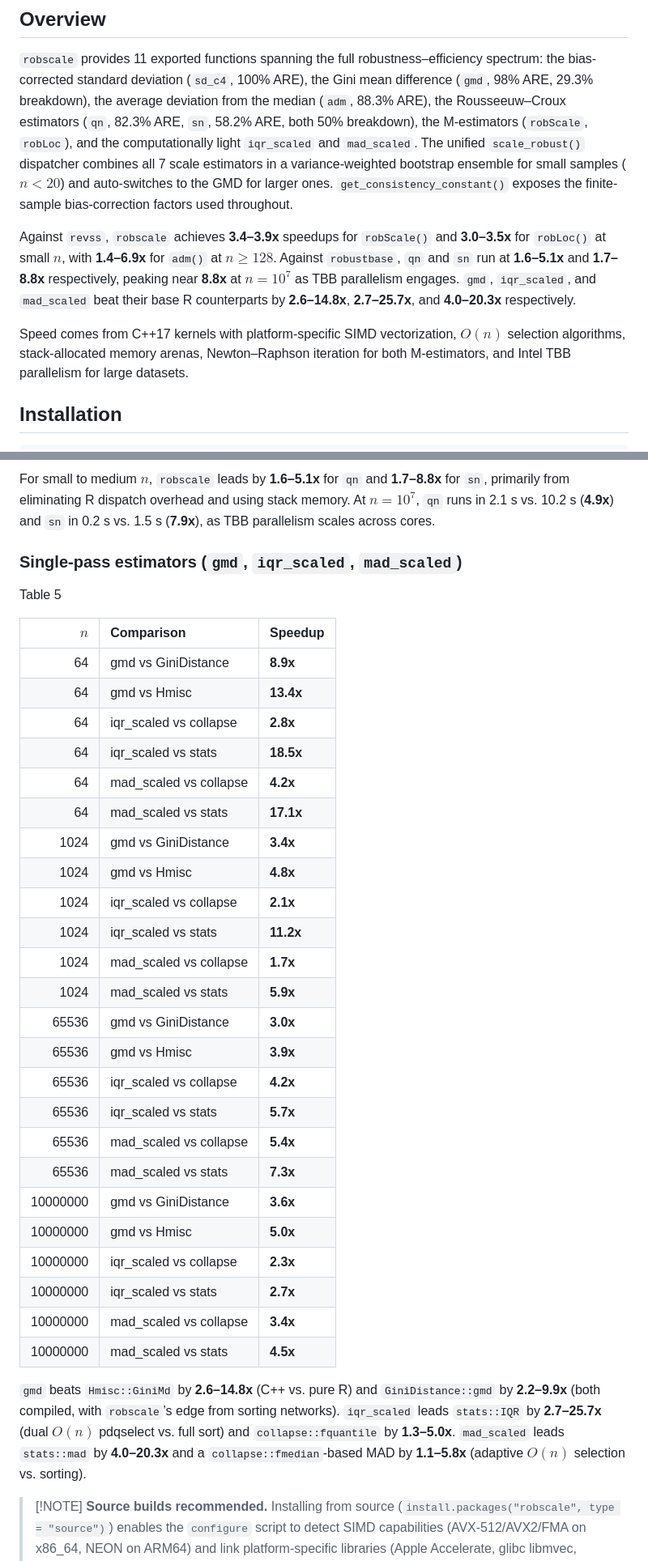
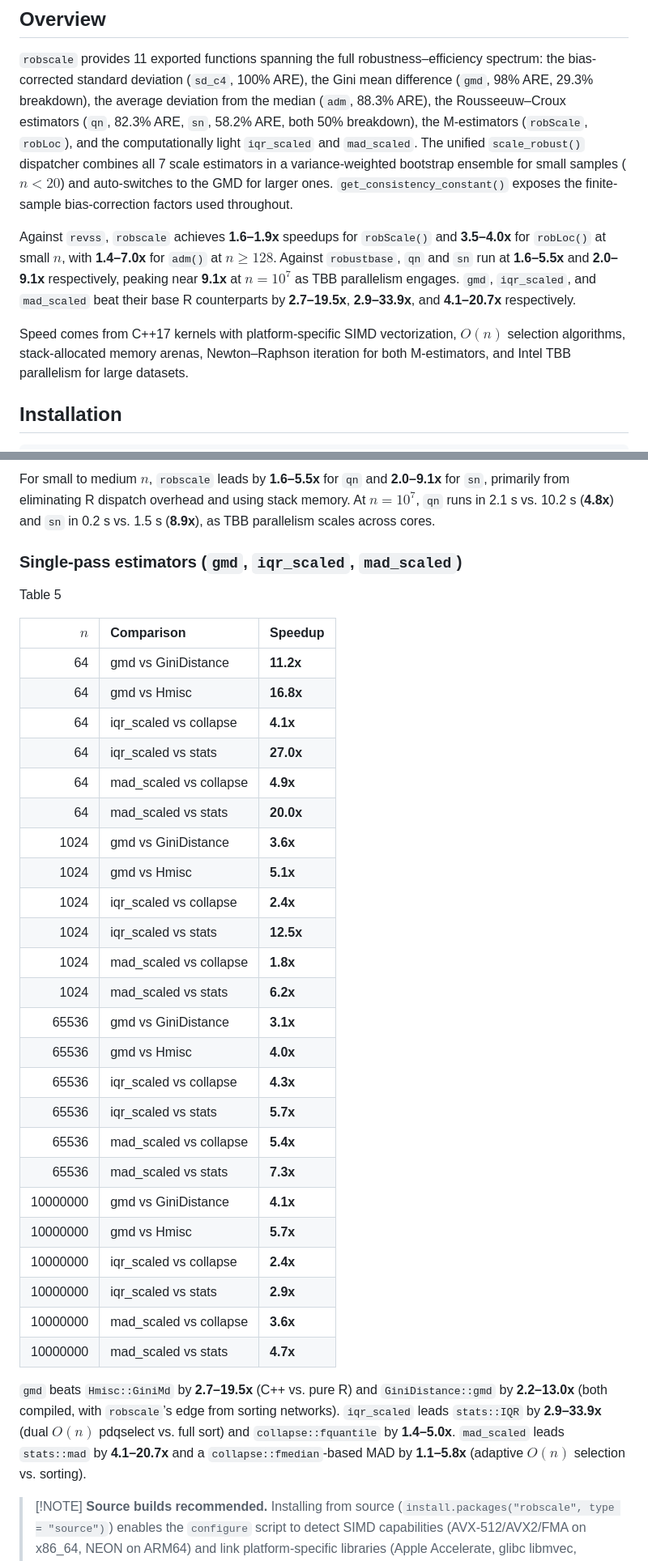
Before and after one commit to davdittrich/robscale, a Markdown page: README.md, 2 parts joined by grey strips. Shown at 81% size. Drawn GitHub-style.

```diff
--- a/README.md
+++ b/README.md
@@ -13,20 +13,20 @@ the Rousseeuw–Croux estimators (`qn`, 82.3% ARE, `sn`, 58.2% ARE, both
 50% breakdown), the M-estimators (`robScale`, `robLoc`), and the
 computationally light `iqr_scaled` and `mad_scaled`. The unified
 `scale_robust()` dispatcher combines all 7 scale estimators in a
-variance-weighted bootstrap ensemble for small samples ($n < 20$) and
+variance-weighted bootstrap ensemble for small samples ($`n < 20`$) and
 auto-switches to the GMD for larger ones. `get_consistency_constant()`
 exposes the finite-sample bias-correction factors used throughout.
 
-Against `revss`, `robscale` achieves **3.4–3.9x** speedups for
-`robScale()` and **3.0–3.5x** for `robLoc()` at small $n$, with
-**1.4–6.9x** for `adm()` at $n \ge 128$. Against `robustbase`, `qn` and
-`sn` run at **1.6–5.1x** and **1.7–8.8x** respectively, peaking near
-**8.8x** at $n = 10^7$ as TBB parallelism engages. `gmd`, `iqr_scaled`,
-and `mad_scaled` beat their base R counterparts by **2.6–14.8x**,
-**2.7–25.7x**, and **4.0–20.3x** respectively.
+Against `revss`, `robscale` achieves **1.6–1.9x** speedups for
+`robScale()` and **3.5–4.0x** for `robLoc()` at small $`n`$, with
+**1.4–7.0x** for `adm()` at $`n \ge 128`$. Against `robustbase`, `qn` and
+`sn` run at **1.6–5.5x** and **2.0–9.1x** respectively, peaking near
+**9.1x** at $`n = 10^7`$ as TBB parallelism engages. `gmd`, `iqr_scaled`,
+and `mad_scaled` beat their base R counterparts by **2.7–19.5x**,
+**2.9–33.9x**, and **4.1–20.7x** respectively.
 
 Speed comes from C++17 kernels with platform-specific SIMD
-vectorization, $O(n)$ selection algorithms, stack-allocated memory
+vectorization, $`O(n)`$ selection algorithms, stack-allocated memory
 arenas, Newton–Raphson iteration for both M-estimators, and Intel TBB
 parallelism for large datasets.
 
@@ -578,10 +578,10 @@ Table 4
 
 </div>
 
-For small to medium $n$, `robscale` leads by **1.6–5.1x** for `qn` and
-**1.7–8.8x** for `sn`, primarily from eliminating R dispatch overhead
-and using stack memory. At $n = 10^7$, `qn` runs in 2.1 s vs. 10.2 s
-(**4.9x**) and `sn` in 0.2 s vs. 1.5 s (**7.9x**), as TBB parallelism
+For small to medium $`n`$, `robscale` leads by **1.6–5.5x** for `qn` and
+**2.0–9.1x** for `sn`, primarily from eliminating R dispatch overhead
+and using stack memory. At $`n = 10^7`$, `qn` runs in 2.1 s vs. 10.2 s
+(**4.8x**) and `sn` in 0.2 s vs. 1.5 s (**8.9x**), as TBB parallelism
 scales across cores.
 
 ### Single-pass estimators (`gmd`, `iqr_scaled`, `mad_scaled`)
@@ -590,42 +590,42 @@ scales across cores.
 
 Table 5
 
-|      $n$ | Comparison             | Speedup   |
+|      $`n`$ | Comparison             | Speedup   |
 |---------:|:-----------------------|:----------|
-|       64 | gmd vs GiniDistance    | **8.9x**  |
-|       64 | gmd vs Hmisc           | **13.4x** |
-|       64 | iqr_scaled vs collapse | **2.8x**  |
-|       64 | iqr_scaled vs stats    | **18.5x** |
-|       64 | mad_scaled vs collapse | **4.2x**  |
-|       64 | mad_scaled vs stats    | **17.1x** |
-|     1024 | gmd vs GiniDistance    | **3.4x**  |
-|     1024 | gmd vs Hmisc           | **4.8x**  |
-|     1024 | iqr_scaled vs collapse | **2.1x**  |
-|     1024 | iqr_scaled vs stats    | **11.2x** |
-|     1024 | mad_scaled vs collapse | **1.7x**  |
-|     1024 | mad_scaled vs stats    | **5.9x**  |
-|    65536 | gmd vs GiniDistance    | **3.0x**  |
-|    65536 | gmd vs Hmisc           | **3.9x**  |
-|    65536 | iqr_scaled vs collapse | **4.2x**  |
+|       64 | gmd vs GiniDistance    | **11.2x** |
+|       64 | gmd vs Hmisc           | **16.8x** |
+|       64 | iqr_scaled vs collapse | **4.1x**  |
+|       64 | iqr_scaled vs stats    | **27.0x** |
+|       64 | mad_scaled vs collapse | **4.9x**  |
+|       64 | mad_scaled vs stats    | **20.0x** |
+|     1024 | gmd vs GiniDistance    | **3.6x**  |
+|     1024 | gmd vs Hmisc           | **5.1x**  |
+|     1024 | iqr_scaled vs collapse | **2.4x**  |
+|     1024 | iqr_scaled vs stats    | **12.5x** |
+|     1024 | mad_scaled vs collapse | **1.8x**  |
+|     1024 | mad_scaled vs stats    | **6.2x**  |
+|    65536 | gmd vs GiniDistance    | **3.1x**  |
+|    65536 | gmd vs Hmisc           | **4.0x**  |
+|    65536 | iqr_scaled vs collapse | **4.3x**  |
 |    65536 | iqr_scaled vs stats    | **5.7x**  |
 |    65536 | mad_scaled vs collapse | **5.4x**  |
 |    65536 | mad_scaled vs stats    | **7.3x**  |
-| 10000000 | gmd vs GiniDistance    | **3.6x**  |
-| 10000000 | gmd vs Hmisc           | **5.0x**  |
-| 10000000 | iqr_scaled vs collapse | **2.3x**  |
-| 10000000 | iqr_scaled vs stats    | **2.7x**  |
-| 10000000 | mad_scaled vs collapse | **3.4x**  |
-| 10000000 | mad_scaled vs stats    | **4.5x**  |
+| 10000000 | gmd vs GiniDistance    | **4.1x**  |
+| 10000000 | gmd vs Hmisc           | **5.7x**  |
+| 10000000 | iqr_scaled vs collapse | **2.4x**  |
+| 10000000 | iqr_scaled vs stats    | **2.9x**  |
+| 10000000 | mad_scaled vs collapse | **3.6x**  |
+| 10000000 | mad_scaled vs stats    | **4.7x**  |
 
 </div>
 
-`gmd` beats `Hmisc::GiniMd` by **2.6–14.8x** (C++ vs. pure R) and
-`GiniDistance::gmd` by **2.2–9.9x** (both compiled, with `robscale`’s
+`gmd` beats `Hmisc::GiniMd` by **2.7–19.5x** (C++ vs. pure R) and
+`GiniDistance::gmd` by **2.2–13.0x** (both compiled, with `robscale`’s
 edge from sorting networks). `iqr_scaled` leads `stats::IQR` by
-**2.7–25.7x** (dual $O(n)$ pdqselect vs. full sort) and
-`collapse::fquantile` by **1.3–5.0x**. `mad_scaled` leads `stats::mad`
-by **4.0–20.3x** and a `collapse::fmedian`-based MAD by **1.1–5.8x**
-(adaptive $O(n)$ selection vs. sorting).
+**2.9–33.9x** (dual $`O(n)`$ pdqselect vs. full sort) and
+`collapse::fquantile` by **1.4–5.0x**. `mad_scaled` leads `stats::mad`
+by **4.1–20.7x** and a `collapse::fmedian`-based MAD by **1.1–5.8x**
+(adaptive $`O(n)`$ selection vs. sorting).
 
 > \[!NOTE\] **Source builds recommended.** Installing from source
 > (`install.packages("robscale", type = "source")`) enables the
```
Also changed, not shown: other parts of README.md (+103 -103 lines).
